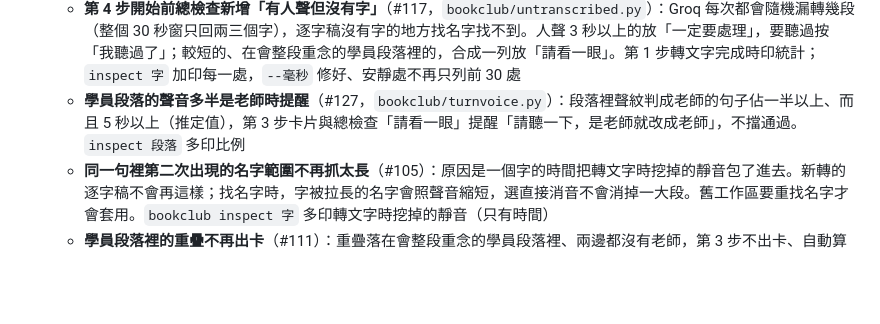
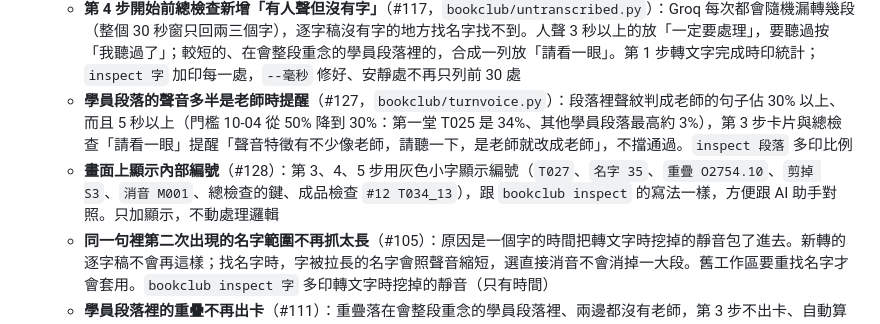
Before and after one commit to YU-HSUAN-florinnlin/bookclub-edit, a Markdown page: CHANGELOG.md, the part around the change. GitHub-like rendering; blank space fills up the shorter version.

Commit message:
CHANGELOG：#128、#127 門檻
Co-Authored-By: Claude Fable 5.1 <noreply@anthropic.com>

```diff
--- a/CHANGELOG.md
+++ b/CHANGELOG.md
@@ -56,7 +56,8 @@
   - **第 1 步轉文字改回不挖停頓**（#62，`transcribe.PAUSE_MODE = "不挖"`）：整支每約 10 分鐘一塊原封不動送 Groq，切在離 10 分鐘最近的安靜處，由 Groq 自己斷句，句子斷得比較細；用量約多 1.5 倍（97 分鐘的影片送 10 次，以前 4 次）。跨過長停頓（原片安靜超過 1.6 秒）的句子仍在停頓處斷開。沒人講話的地方 Groq 偶爾會自己編出字，轉完會印出統計（`bookclub inspect <工作區> 字` 也看得到，只有數字與時間），不會自動刪。已經轉好的工作區不重轉。名字整句換掉的重念範圍「往前後延伸到標點或 0.3 秒以上的停頓」程式做了但**預設關閉**（`nameplan.EXTEND_ON = False`）：10-04 三輪審查各重現一個問題（吃掉別張卡的消音、兩張卡的範圍疊在一起、同一句兩張卡只有一張延伸），都已修好，等宇軒同意再打開；打開不用重轉文字，重排名字處理計畫就生效。「保留 1 秒停頓」的做法 10-04 試過，兩輪審查都重現時間換算錯誤，停用（程式留著、預設不走）
   - **轉文字的提示詞預設不帶名冊**（#124，`transcribe.PROMPT_WITH_ROSTER = False`）：只送語助詞示範。帶名冊時 Groq 斷句變粗（同一塊 10 分鐘音檔 75–83 句對 185 句）；2 塊音檔比對找名字，帶名冊找到的不帶也都找到、還多找回 1 處，1 處名字從精確比對變成靠讀音放寬。已經轉好的工作區不重轉
   - **第 4 步開始前總檢查新增「有人聲但沒有字」**（#117，`bookclub/untranscribed.py`）：Groq 每次都會隨機漏轉幾段（整個 30 秒窗只回兩三個字），逐字稿沒有字的地方找名字找不到。人聲 3 秒以上的放「一定要處理」，要聽過按「我聽過了」；較短的、在會整段重念的學員段落裡的，合成一列放「請看一眼」。第 1 步轉文字完成時印統計；`inspect 字` 加印每一處，`--毫秒` 修好、安靜處不再只列前 30 處
-  - **學員段落的聲音多半是老師時提醒**（#127，`bookclub/turnvoice.py`）：段落裡聲紋判成老師的句子佔一半以上、而且 5 秒以上（推定值），第 3 步卡片與總檢查「請看一眼」提醒「請聽一下，是老師就改成老師」，不擋通過。`inspect 段落` 多印比例
+  - **學員段落的聲音多半是老師時提醒**（#127，`bookclub/turnvoice.py`）：段落裡聲紋判成老師的句子佔 30% 以上、而且 5 秒以上（門檻 10-04 從 50% 降到 30%：第一堂 T025 是 34%、其他學員段落最高約 3%），第 3 步卡片與總檢查「請看一眼」提醒「聲音特徵有不少像老師，請聽一下，是老師就改成老師」，不擋通過。`inspect 段落` 多印比例
+  - **畫面上顯示內部編號**（#128）：第 3、4、5 步用灰色小字顯示編號（`T027`、`名字 35`、`重疊 O2754.10`、`剪掉 S3`、`消音 M001`、總檢查的鍵、成品檢查 `#12 T034_13`），跟 `bookclub inspect` 的寫法一樣，方便跟 AI 助手對照。只加顯示，不動處理邏輯
   - **同一句裡第二次出現的名字範圍不再抓太長**（#105）：原因是一個字的時間把轉文字時挖掉的靜音包了進去。新轉的逐字稿不會再這樣；找名字時，字被拉長的名字會照聲音縮短，選直接消音不會消掉一大段。舊工作區要重找名字才會套用。`bookclub inspect 字` 多印轉文字時挖掉的靜音（只有時間）
   - **學員段落裡的重疊不再出卡**（#111）：重疊落在會整段重念的學員段落裡、兩邊都沒有老師，第 3 步不出卡、自動算處理好；第 4 步開始前總檢查「請看一眼」列出筆數和每一處的時間，可以點過去聽。聽到其實是老師插話，到第 3 步「設定 → 已自動跳過的重疊」救回。人自己選了別的做法、改過時間或寫了備註的照舊出卡。`重疊.json`、覆核決定都不改寫
   - **第 5 步改範圍的提醒不再誤觸發**（#113）：同一張名字卡的好幾處不再被當成「這一句同時換掉好幾個名字」；真的是好幾張不同的卡照舊提醒，每張只列一次
```
